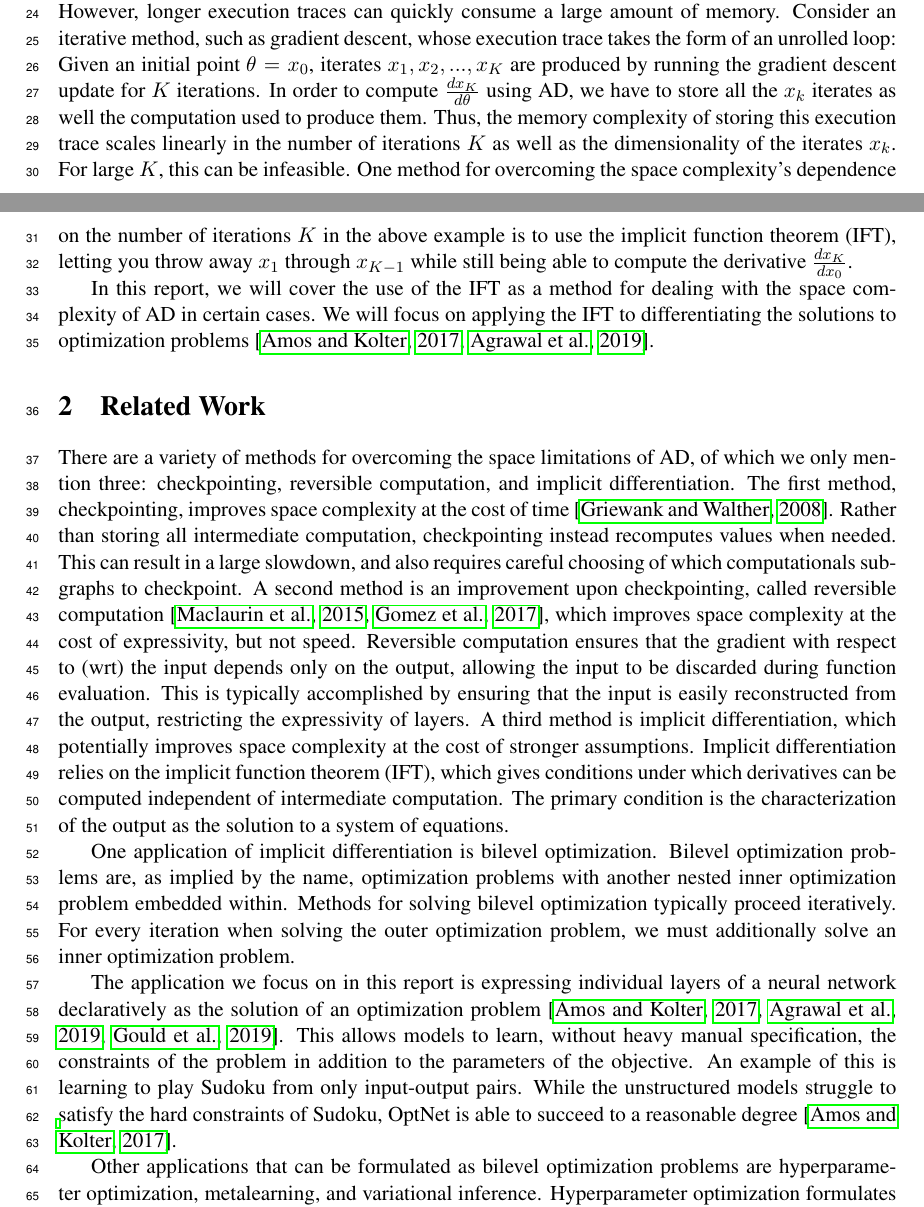
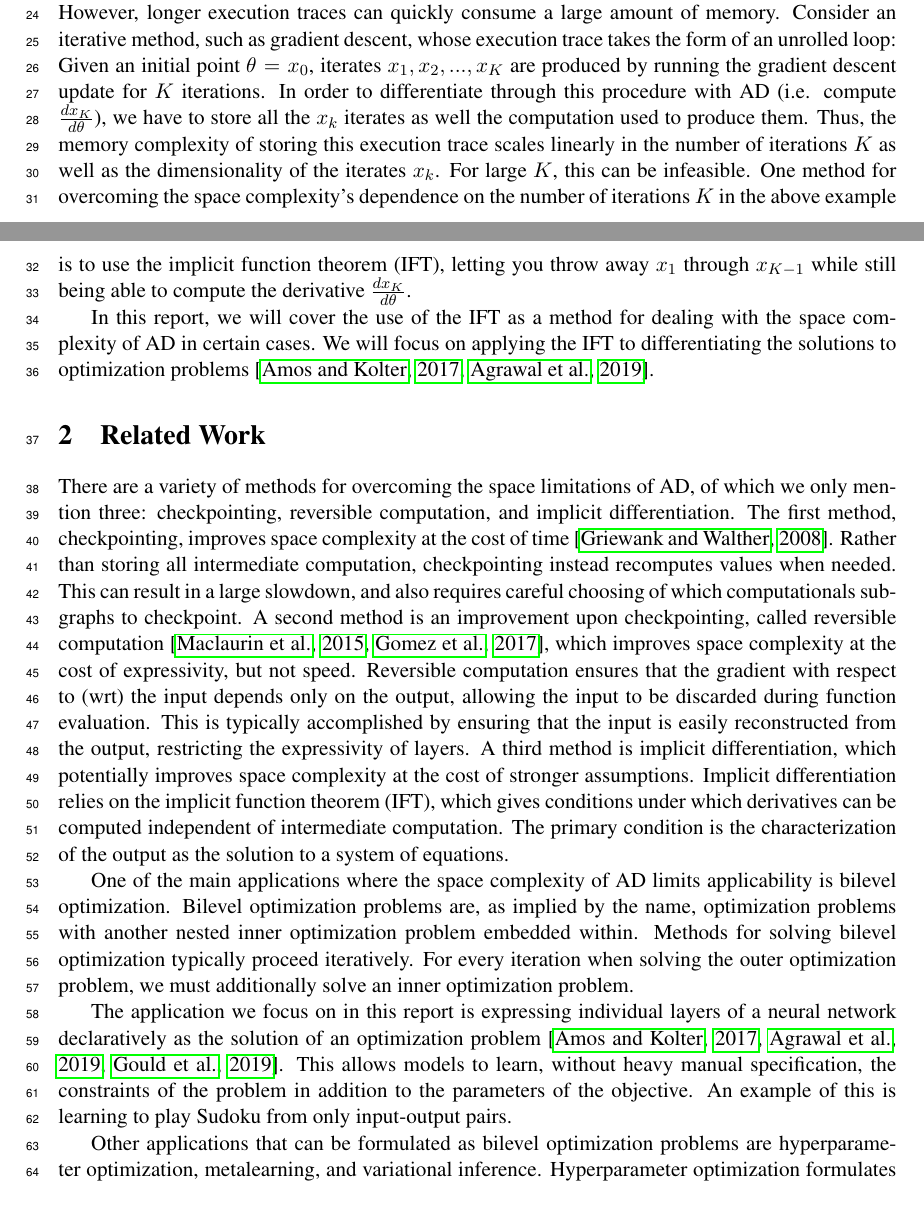
Before and after one commit to justinchiu/ift, a LaTeX paper (main.tex): two parts of pages 1 and 2 of 13, joined at a grey line, cut so that both start at the same text. Compiled offline with pdfLaTeX.

Commit message:
related work

```diff
--- a/main.tex
+++ b/main.tex
@@ -76,7 +76,8 @@ whose execution trace takes the form of an unrolled loop:
 Given an initial point $\theta = x_0$,
 iterates $x_1, x_2, ..., x_{K}$ are produced by running the gradient descent
 update for $K$ iterations.
-In order to compute $\frac{dx_K}{d\theta}$ using AD,
+In order to differentiate through this procedure with AD
+(i.e. compute $\frac{dx_K}{d\theta}$),
 we have to store all the $x_k$ iterates
 as well the computation used to produce them.
 Thus, the memory complexity of storing this execution trace scales linearly in the
@@ -85,7 +86,7 @@ For large $K$, this can be infeasible.
 One method for overcoming the space complexity's dependence on the number of iterations $K$ in
 the above example is to use the implicit function theorem (IFT),
 letting you throw away $x_1$ through $x_{K-1}$
-while still being able to compute the derivative $\frac{dx_{K}}{dx_0}$.
+while still being able to compute the derivative $\frac{dx_{K}}{d\theta}$.
 
 In this report, we will cover the use of the IFT
 as a method for dealing with the space complexity of AD in certain cases.
@@ -115,7 +116,8 @@ intermediate computation.
 The primary condition is the characterization of the output as the solution
 to a system of equations.
 
-One application of implicit differentiation is bilevel optimization.
+One of the main applications where the space complexity of AD limits applicability
+is bilevel optimization.
 Bilevel optimization problems are, as implied by the name,
 optimization problems with another nested inner optimization problem embedded within.
 Methods for solving bilevel optimization typically proceed iteratively.
@@ -127,8 +129,6 @@ as the solution of an optimization problem \citep{optnet,agrawal2019diffcvx,goul
 This allows models to learn, without heavy manual specification, the constraints of the problem
 in addition to the parameters of the objective.
 An example of this is learning to play Sudoku from only input-output pairs.
-While the unstructured models struggle to satisfy the hard constraints of Sudoku,
-OptNet is able to succeed to a reasonable degree \citep{optnet}.
 
 Other applications that can be formulated as bilevel optimization problems are
 hyperparameter optimization, metalearning, and variational inference.
```
Also changed, not shown: main.pdf.
